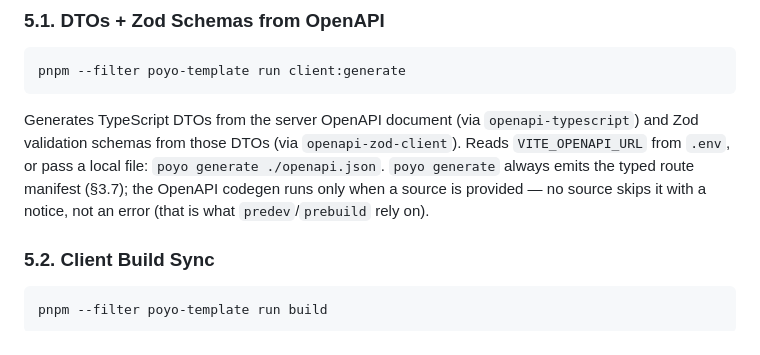
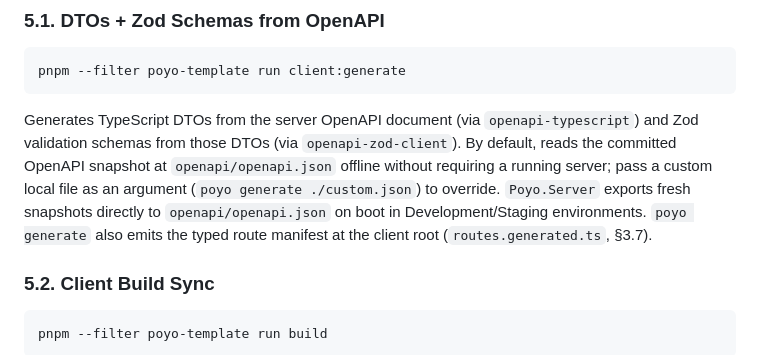
Before and after one commit to rubichandrap/Poyo, a Markdown page: AGENTS.md, the part around the change. Rendered like a GitHub page.

Commit message:
docs(agents): update OpenAPI codegen description for offline snapshots

````diff
--- a/AGENTS.md
+++ b/AGENTS.md
@@ -329,7 +329,7 @@ pnpm run route:sync
 pnpm --filter poyo-template run client:generate
 ```
 
-Generates TypeScript DTOs from the server OpenAPI document (via `openapi-typescript`) and Zod validation schemas from those DTOs (via `openapi-zod-client`). Reads `VITE_OPENAPI_URL` from `.env`, or pass a local file: `poyo generate ./openapi.json`. `poyo generate` always emits the typed route manifest (§3.7); the OpenAPI codegen runs only when a source is provided — no source skips it with a notice, not an error (that is what `predev`/`prebuild` rely on).
+Generates TypeScript DTOs from the server OpenAPI document (via `openapi-typescript`) and Zod validation schemas from those DTOs (via `openapi-zod-client`). By default, reads the committed OpenAPI snapshot at `openapi/openapi.json` offline without requiring a running server; pass a custom local file as an argument (`poyo generate ./custom.json`) to override. `Poyo.Server` exports fresh snapshots directly to `openapi/openapi.json` on boot in Development/Staging environments. `poyo generate` also emits the typed route manifest at the client root (`routes.generated.ts`, §3.7).
 
 ### 5.2. Client Build Sync
 
````
